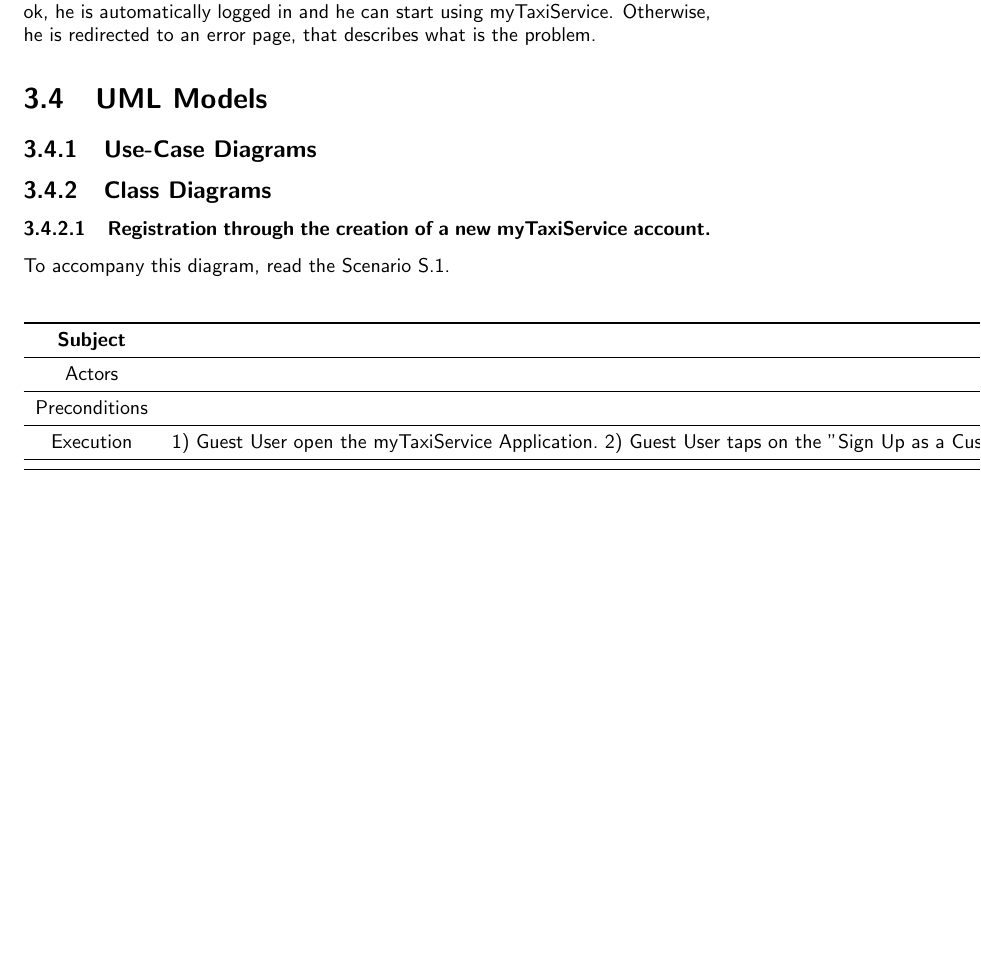
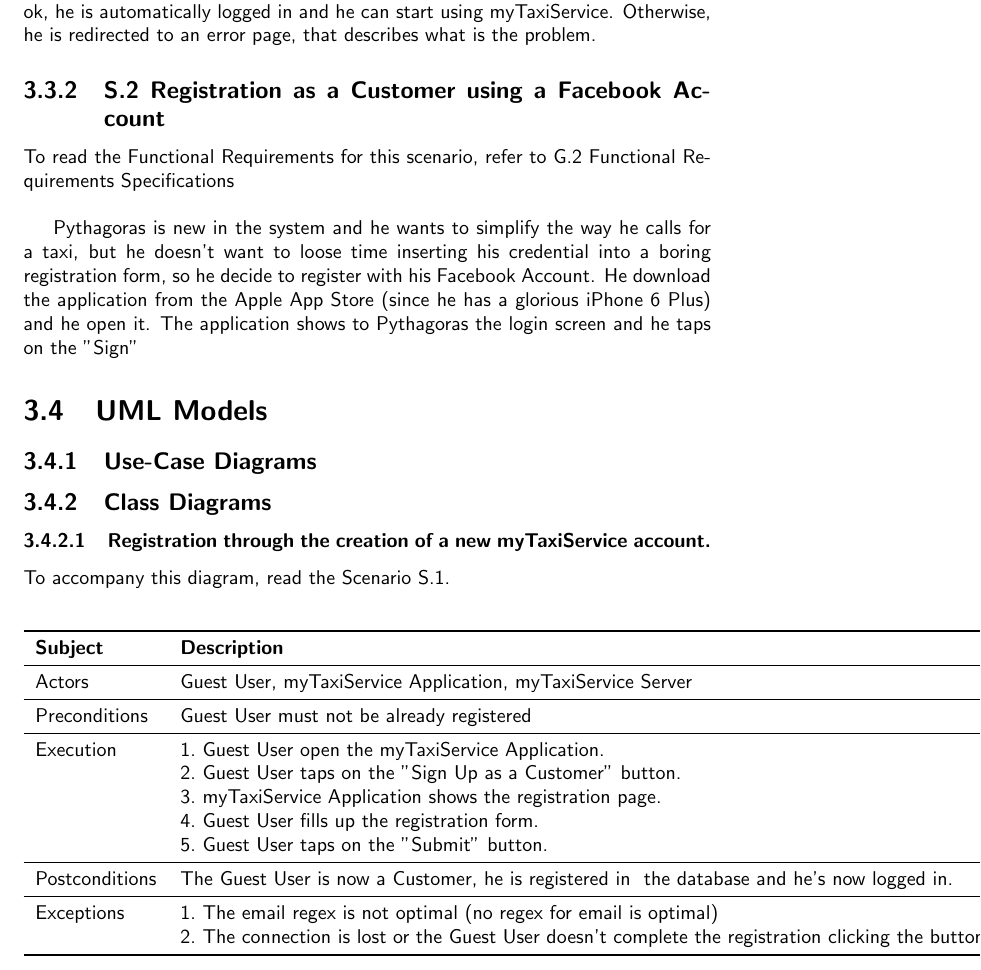
Before and after one commit to SimoneDeola/CremonaDeola, a LaTeX document (RASD.tex): part of page 42 of 44, cut so that both start at the same text, the shorter picture padded with empty space. Compiled offline with pdfLaTeX.

Commit message:
must fix that table

```diff
--- a/RASD.tex
+++ b/RASD.tex
@@ -684,11 +684,18 @@
 	\section{Scenarios}
 	Here are described in natural language some useful scenarios that shows how the system should work in different cases:
 
-		\subsection{S.1 Registration as a Customer creating a myTaxiService account }\label{sec:NormalCustomerRegistrationScenario}
+		\subsection{S.1 Registration as a Customer creating a myTaxiService account}\label{sec:NormalCustomerRegistrationScenario}
 		To read the Functional Requirements for this scenario, refer to \hyperref[sec:frs1]{G.1 Functional Requirements Specification}\\
 
 		Aristotle is new in the system and he wants to simplify the way he calls for a taxi. So he download the "myTaxiService" application from the Play Store (since he has a smartphone with the fancy Android 5.0 Lollipop Operative System) and he open it.
 		The application shows to Aristotle the login screen and he taps on the "Sign Up as a Customer" button (see \hyperref[login_m]{Login Screen}) going to the registration page. In that page, he has to fill the form (see \hyperref[cregistration_m]{Customer Registration Screen (Mobile)}) and after that he clicks on the "Accept" button. If the data entered by Aristotle is ok, he is automatically logged in and he can start using myTaxiService. Otherwise, he is redirected to an error page, that describes what is the problem.
+
+		\subsection{S.2 Registration as a Customer using a Facebook Account}\label{sec:FacebookCustomerRegistrationScenario}
+		To read the Functional Requirements for this scenario, refer to \hyperref[sec:frs2]{G.2 Functional Requirements Specifications}\\
+
+		Pythagoras is new in the system and he wants to simplify the way he calls for a taxi, but he doesn't want to loose time inserting his credential into a boring registration form, so he decide to register with his Facebook Account.
+		He download the application from the Apple App Store (since he has a glorious iPhone 6 Plus) and he open it.
+		The application shows to Pythagoras the login screen and he taps on the "Sign"
 
 	\section{UML Models}
 
@@ -702,15 +709,30 @@
 				\begin{center}
 						\begin{table}[h!]
 
-							\begin{center}
+							\begin{flushleft}
 								\label{tab:NormalCustomerRegistrationDiagramTable}
-								\begin{tabular}{cc}
+								\begin{tabular}{ll}
 									\toprule
-									\textbf{Subject} & \textbf{Description}\\
+											\textbf{Subject}
+										&
+											\textbf{Description}\\
 									\midrule
-									Actors & Guest User, myTaxiService Application, myTaxiService Server\\
+											Actors
+										&
+											Guest User, myTaxiService Application, myTaxiService Server\\
 									\midrule
-									Preconditions & Guest User must not be already registered\\
+											Preconditions
+										&
+											Guest User must not be already registered\\
 									\midrule
-									Execution & 1) Guest User open the myTaxiService Application.\
-												2) Guest User taps on the "Sign Up as a Customer" button.\
+											Execution
+										&
+											1.~Guest User open the myTaxiService Application.\\
+										&
+											2.~Guest User taps on the "Sign Up as a Customer" button.\\
+										&
+											3.~myTaxiService Application shows the registration page.\\
+										&
+											4.~Guest User fills up the registration form.\\
+										&
+											5.~Guest User taps on the "Submit" button.\\
@@ -720,8 +739,17 @@
 									\midrule
+											Postconditions
+										&
+											The Guest User is now a Customer, he is registered in \ the database and he's now logged in.\\
+									\midrule
+											Exceptions
+										&
+											1.~The email regex is not optimal (no regex for email is optimal)\\
+										&
+											2.~The connection is lost or the Guest User doesn't complete the registration clicking the button.\\
 
 									\bottomrule
 								\end{tabular}
-							\end{center}
+							\end{flushleft}
 
 						\end{table}
 					\end{center}
```
Also changed, not shown: RASD.pdf, RASD.tex (5 more changed lines), 5 other files.
